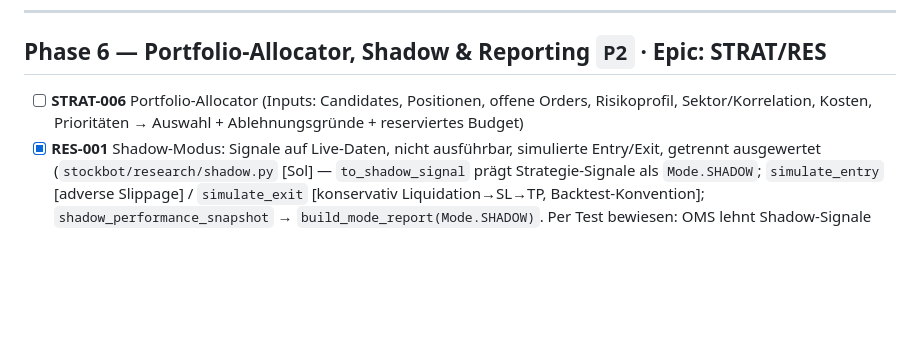
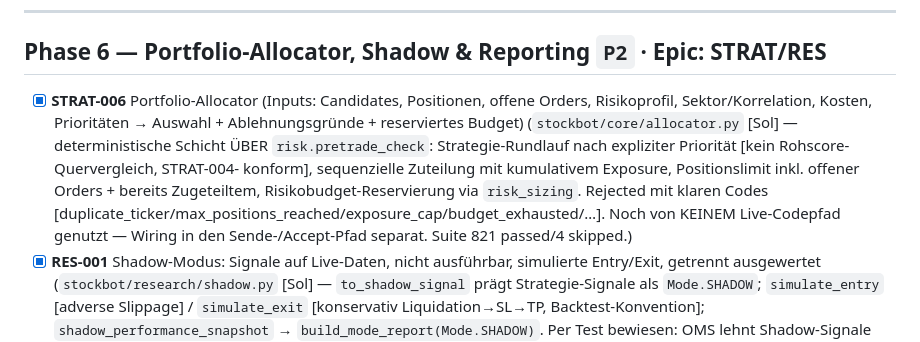
Before and after one commit to Sebastianschmid1/trading_bot, a Markdown page: docs/PLAN_CHECKLIST.md, the part around the change. Drawn GitHub-style; blank space fills up the shorter version.

Commit message:
docs(plan): STRAT-006 (Portfolio-Allocator) erledigt; DB-Port-Inventur gemergt
Co-Authored-By: Claude Fable 5 <noreply@anthropic.com>

```diff
--- a/docs/PLAN_CHECKLIST.md
+++ b/docs/PLAN_CHECKLIST.md
@@ -453,7 +453,14 @@ Ziel: Belastbares Zustands- und Datenmodell.
 
 ## Phase 6 — Portfolio-Allocator, Shadow & Reporting `P2` · Epic: STRAT/RES
 
-- [ ] **STRAT-006** Portfolio-Allocator (Inputs: Candidates, Positionen, offene Orders, Risikoprofil, Sektor/Korrelation, Kosten, Prioritäten → Auswahl + Ablehnungsgründe + reserviertes Budget)
+- [x] **STRAT-006** Portfolio-Allocator (Inputs: Candidates, Positionen, offene Orders, Risikoprofil, Sektor/Korrelation, Kosten, Prioritäten → Auswahl + Ablehnungsgründe + reserviertes Budget)
+      (`stockbot/core/allocator.py` [Sol] — deterministische Schicht ÜBER `risk.pretrade_check`:
+      Strategie-Rundlauf nach expliziter Priorität [kein Rohscore-Quervergleich, STRAT-004-
+      konform], sequenzielle Zuteilung mit kumulativem Exposure, Positionslimit inkl. offener
+      Orders + bereits Zugeteiltem, Risikobudget-Reservierung via `risk_sizing`. Rejected mit
+      klaren Codes [duplicate_ticker/max_positions_reached/exposure_cap/budget_exhausted/…].
+      Noch von KEINEM Live-Codepfad genutzt — Wiring in den Sende-/Accept-Pfad separat.
+      Suite 821 passed/4 skipped.)
 - [x] **RES-001** Shadow-Modus: Signale auf Live-Daten, nicht ausführbar, simulierte Entry/Exit, getrennt ausgewertet
       (`stockbot/research/shadow.py` [Sol] — `to_shadow_signal` prägt Strategie-Signale als
       `Mode.SHADOW`; `simulate_entry` [adverse Slippage] / `simulate_exit` [konservativ
```
